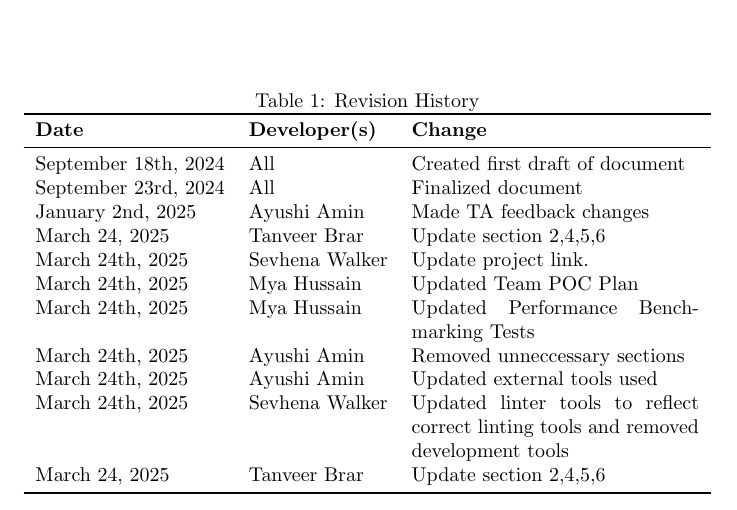
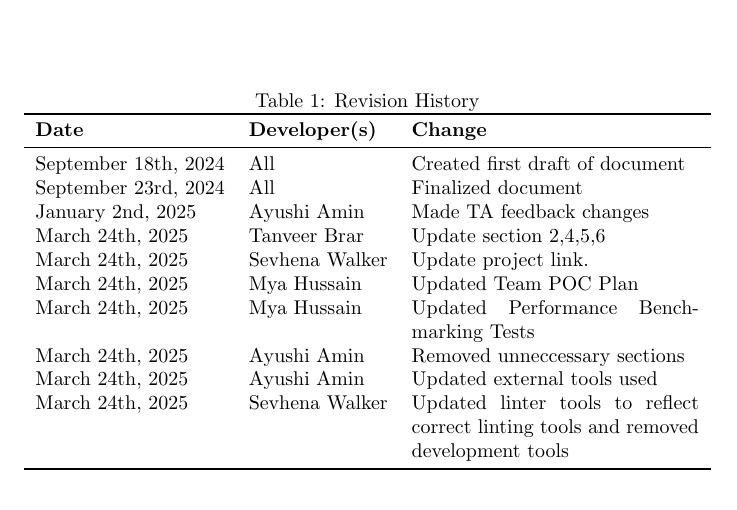
Before and after one commit to ssm-lab/capstone--source-code-optimizer, a LaTeX document (docs/DevelopmentPlan/DevelopmentPlan.tex): part of page 1 of 19, cut so that both start at the same text. Compiled offline with pdfLaTeX.

Commit message:
Update section 5,6 #524

```diff
--- a/docs/DevelopmentPlan/DevelopmentPlan.tex
+++ b/docs/DevelopmentPlan/DevelopmentPlan.tex
@@ -31,14 +31,13 @@
     September 18th, 2024 & All & Created first draft of document\\
     September 23rd, 2024 & All & Finalized document\\
     January 2nd, 2025 & Ayushi Amin & Made TA feedback changes\\
-    March 24, 2025 & Tanveer Brar & Update section 2,4,5,6\\
+    March 24th, 2025 & Tanveer Brar & Update section 2,4,5,6\\
     March 24th, 2025 & Sevhena Walker & Update project link.\\
     March 24th, 2025 & Mya Hussain & Updated Team POC Plan\\
     March 24th, 2025 & Mya Hussain & Updated Performance Benchmarking Tests\\
     March 24th, 2025 & Ayushi Amin & Removed unneccessary sections\\
     March 24th, 2025 & Ayushi Amin & Updated external tools used\\
     March 24th, 2025 & Sevhena Walker & Updated linter tools to reflect correct linting tools and removed development tools\\
-    March 24, 2025 & Tanveer Brar & Update section 2,4,5,6\\
     \bottomrule
   \end{tabularx}
 \end{table}
```
